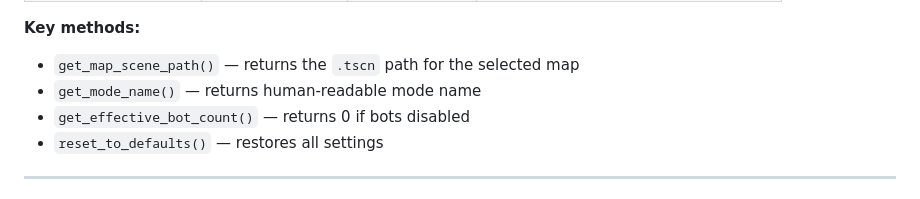
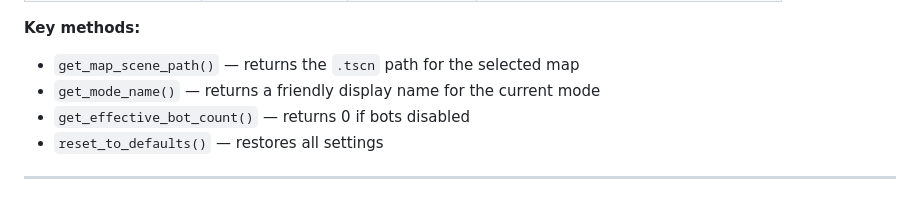
Before and after one commit to curlyphries/paintball, a Markdown page: wiki/Scripts-Reference.md, the part around the change. GitHub-like rendering.

Commit message:
Remove all 'human' references from wiki

```diff
--- a/wiki/Scripts-Reference.md
+++ b/wiki/Scripts-Reference.md
@@ -23,7 +23,7 @@ These three scripts are loaded automatically by Godot and are accessible globall
 
 **Key methods:**
 - `get_map_scene_path()` — returns the `.tscn` path for the selected map
-- `get_mode_name()` — returns human-readable mode name
+- `get_mode_name()` — returns a friendly display name for the current mode
 - `get_effective_bot_count()` — returns 0 if bots disabled
 - `reset_to_defaults()` — restores all settings
 
```
